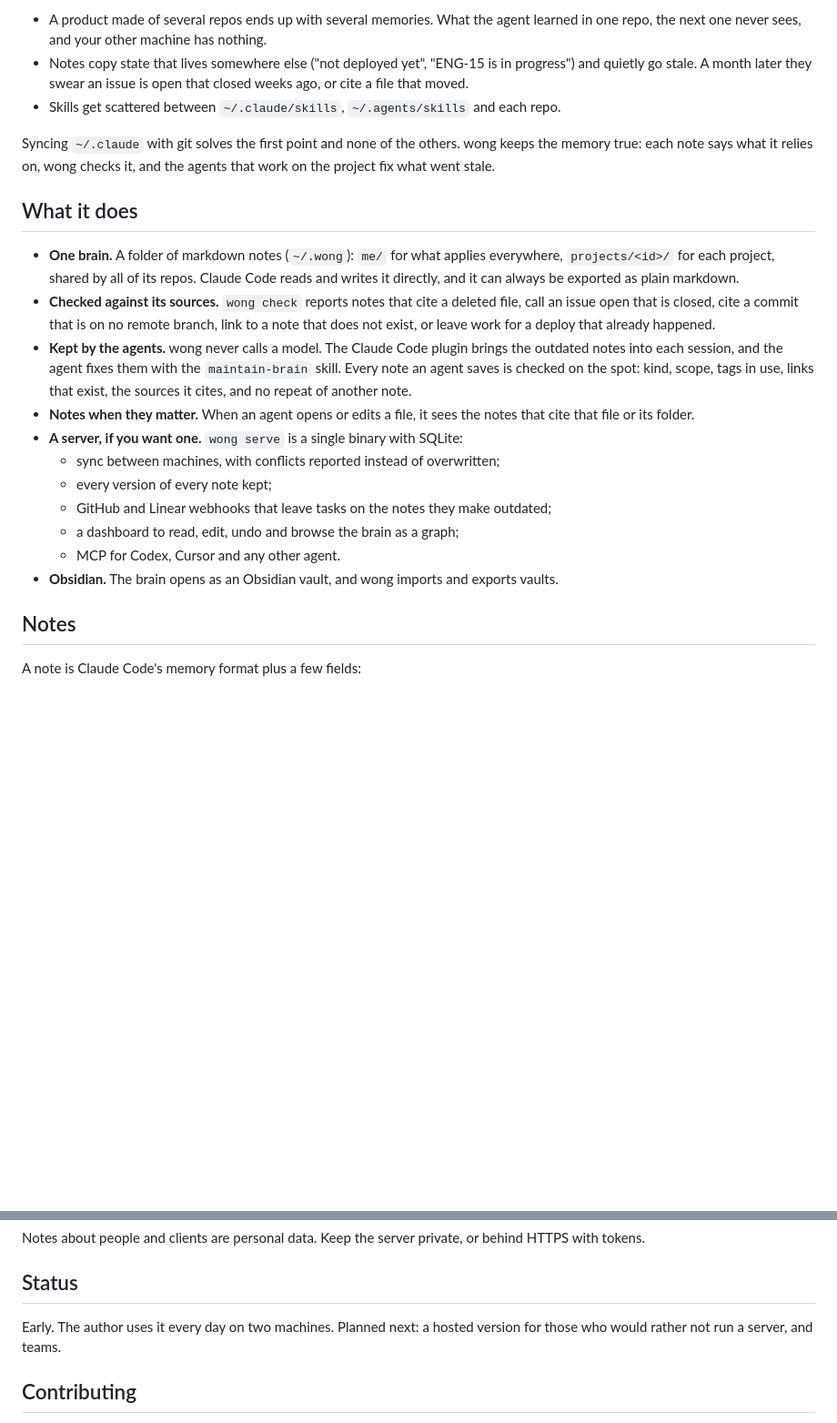
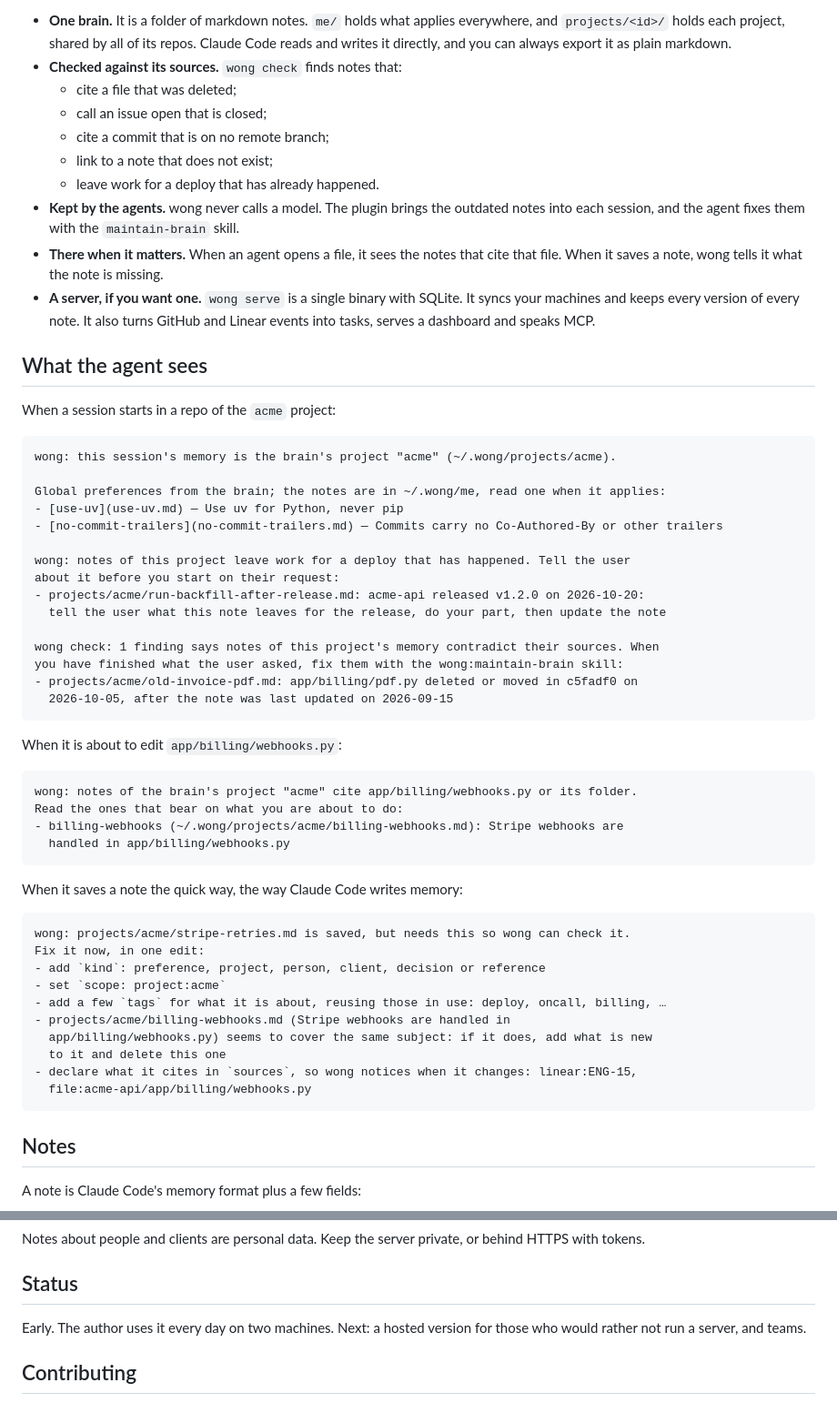
Before and after one commit to 17tayyy/wong, a Markdown page: README.md, 2 parts joined by grey strips. Shown at 91% size. GitHub-like rendering; blank space fills up the shorter version.

````diff
--- a/README.md
+++ b/README.md
@@ -11,36 +67,66 @@ Claude Code keeps its memory in `~/.claude/projects/<path>/memory/`, one folder
 
-- A product made of several repos ends up with several memories. What the agent learned in
-  one repo, the next one never sees, and your other machine has nothing.
-- Notes copy state that lives somewhere else ("not deployed yet", "ENG-15 is in progress")
-  and quietly go stale. A month later they swear an issue is open that closed weeks ago,
-  or cite a file that moved.
-- Skills get scattered between `~/.claude/skills`, `~/.agents/skills` and each repo.
+- **One brain.** It is a folder of markdown notes. `me/` holds what applies everywhere,
+  and `projects/<id>/` holds each project, shared by all of its repos. Claude Code reads
+  and writes it directly, and you can always export it as plain markdown.
+- **Checked against its sources.** `wong check` finds notes that:
+  - cite a file that was deleted;
+  - call an issue open that is closed;
+  - cite a commit that is on no remote branch;
+  - link to a note that does not exist;
+  - leave work for a deploy that has already happened.
+- **Kept by the agents.** wong never calls a model. The plugin brings the outdated notes
+  into each session, and the agent fixes them with the `maintain-brain` skill.
+- **There when it matters.** When an agent opens a file, it sees the notes that cite that
+  file. When it saves a note, wong tells it what the note is missing.
+- **A server, if you want one.** `wong serve` is a single binary with SQLite. It syncs
+  your machines and keeps every version of every note. It also turns GitHub and Linear
+  events into tasks, serves a dashboard and speaks MCP.
 
-Syncing `~/.claude` with git solves the first point and none of the others. wong keeps
-the memory true: each note says what it relies on, wong checks it, and the agents that
-work on the project fix what went stale.
+## What the agent sees
 
-## What it does
+When a session starts in a repo of the `acme` project:
 
-- **One brain.** A folder of markdown notes (`~/.wong`): `me/` for what applies
-  everywhere, `projects/<id>/` for each project, shared by all of its repos. Claude Code
-  reads and writes it directly, and it can always be exported as plain markdown.
-- **Checked against its sources.** `wong check` reports notes that cite a deleted file,
-  call an issue open that is closed, cite a commit that is on no remote branch, link to
-  a note that does not exist, or leave work for a deploy that already happened.
-- **Kept by the agents.** wong never calls a model. The Claude Code plugin brings the
-  outdated notes into each session, and the agent fixes them with the `maintain-brain`
-  skill. Every note an agent saves is checked on the spot: kind, scope, tags in use,
-  links that exist, the sources it cites, and no repeat of another note.
-- **Notes when they matter.** When an agent opens or edits a file, it sees the notes that
-  cite that file or its folder.
-- **A server, if you want one.** `wong serve` is a single binary with SQLite:
-  - sync between machines, with conflicts reported instead of overwritten;
-  - every version of every note kept;
-  - GitHub and Linear webhooks that leave tasks on the notes they make outdated;
-  - a dashboard to read, edit, undo and browse the brain as a graph;
-  - MCP for Codex, Cursor and any other agent.
-- **Obsidian.** The brain opens as an Obsidian vault, and wong imports and exports vaults.
+```text
+wong: this session's memory is the brain's project "acme" (~/.wong/projects/acme).
+
+Global preferences from the brain; the notes are in ~/.wong/me, read one when it applies:
+- [use-uv](use-uv.md) — Use uv for Python, never pip
+- [no-commit-trailers](no-commit-trailers.md) — Commits carry no Co-Authored-By or other trailers
+
+wong: notes of this project leave work for a deploy that has happened. Tell the user
+about it before you start on their request:
+- projects/acme/run-backfill-after-release.md: acme-api released v1.2.0 on 2026-10-20:
+  tell the user what this note leaves for the release, do your part, then update the note
+
+wong check: 1 finding says notes of this project's memory contradict their sources. When
+you have finished what the user asked, fix them with the wong:maintain-brain skill:
+- projects/acme/old-invoice-pdf.md: app/billing/pdf.py deleted or moved in c5fadf0 on
+  2026-10-05, after the note was last updated on 2026-09-15
+```
+
+When it is about to edit `app/billing/webhooks.py`:
+
+```text
+wong: notes of the brain's project "acme" cite app/billing/webhooks.py or its folder.
+Read the ones that bear on what you are about to do:
+- billing-webhooks (~/.wong/projects/acme/billing-webhooks.md): Stripe webhooks are
+  handled in app/billing/webhooks.py
+```
+
+When it saves a note the quick way, the way Claude Code writes memory:
+
+```text
+wong: projects/acme/stripe-retries.md is saved, but needs this so wong can check it.
+Fix it now, in one edit:
+- add `kind`: preference, project, person, client, decision or reference
+- set `scope: project:acme`
+- add a few `tags` for what it is about, reusing those in use: deploy, oncall, billing, …
+- projects/acme/billing-webhooks.md (Stripe webhooks are handled in
+  app/billing/webhooks.py) seems to cover the same subject: if it does, add what is new
+  to it and delete this one
+- declare what it cites in `sources`, so wong notices when it changes: linear:ENG-15,
+  file:acme-api/app/billing/webhooks.py
+```
 
 ## Notes
 
@@ -218,8 +305,8 @@ HTTPS with tokens.
 
 ## Status
 
-Early. The author uses it every day on two machines. Planned next: a hosted version for
-those who would rather not run a server, and teams.
+Early. The author uses it every day on two machines. Next: a hosted version for those who
+would rather not run a server, and teams.
 
 ## Contributing
 
````
Also changed, not shown: other parts of README.md (+96 -39 lines), .github/assets/graph-dark.png (added), .github/assets/graph-light.png (added), .github/assets/note-dark.png (added), .github/assets/note-light.png (added), 2 other files.
